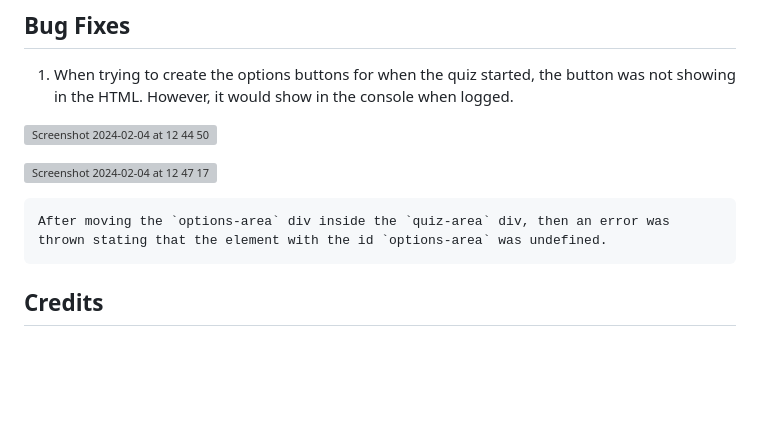
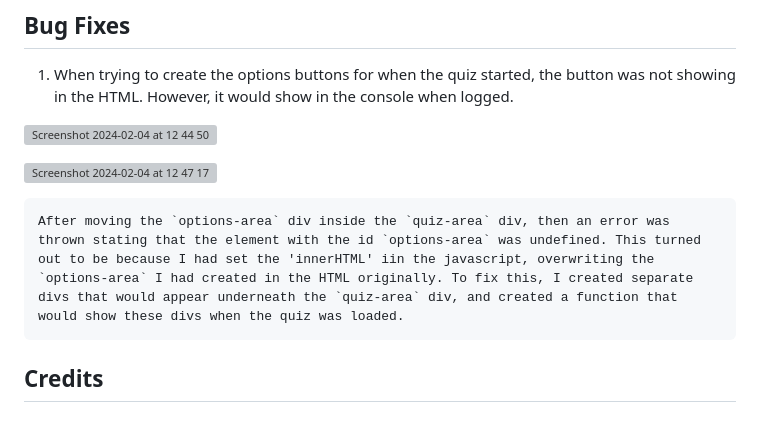
Before and after one commit to mariam138/ultimate-ateez-quiz, a Markdown page: README.md, the part around the change. Drawn GitHub-style; blank space fills up the shorter version; grey boxes are pictures that could not be loaded.

Commit message:
docs: add to bug fixes section

```diff
--- a/README.md
+++ b/README.md
@@ -106,7 +106,7 @@ Deployment of the project took place early on, once the HTML and CSS for the hom
 
 ![Screenshot 2024-02-04 at 12 47 17](https://github.com/mariam138/ultimate-ateez-quiz/assets/150139337/b518e577-6849-464d-b321-421c00123264)
 
-    After moving the `options-area` div inside the `quiz-area` div, then an error was thrown stating that the element with the id `options-area` was undefined.
+    After moving the `options-area` div inside the `quiz-area` div, then an error was thrown stating that the element with the id `options-area` was undefined. This turned out to be because I had set the 'innerHTML' iin the javascript, overwriting the `options-area` I had created in the HTML originally. To fix this, I created separate divs that would appear underneath the `quiz-area` div, and created a function that would show these divs when the quiz was loaded.
 
 ## Credits
 
```
